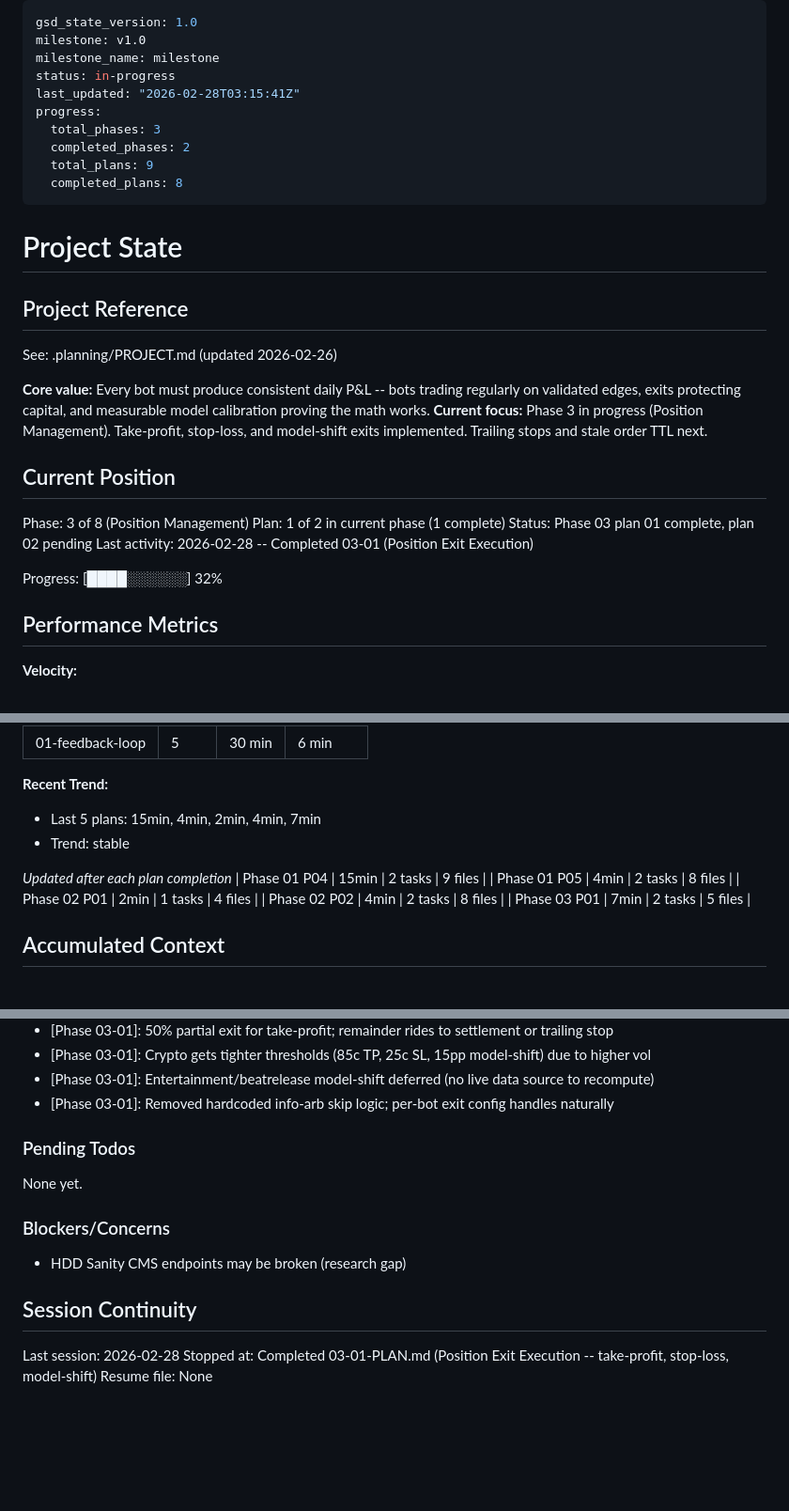
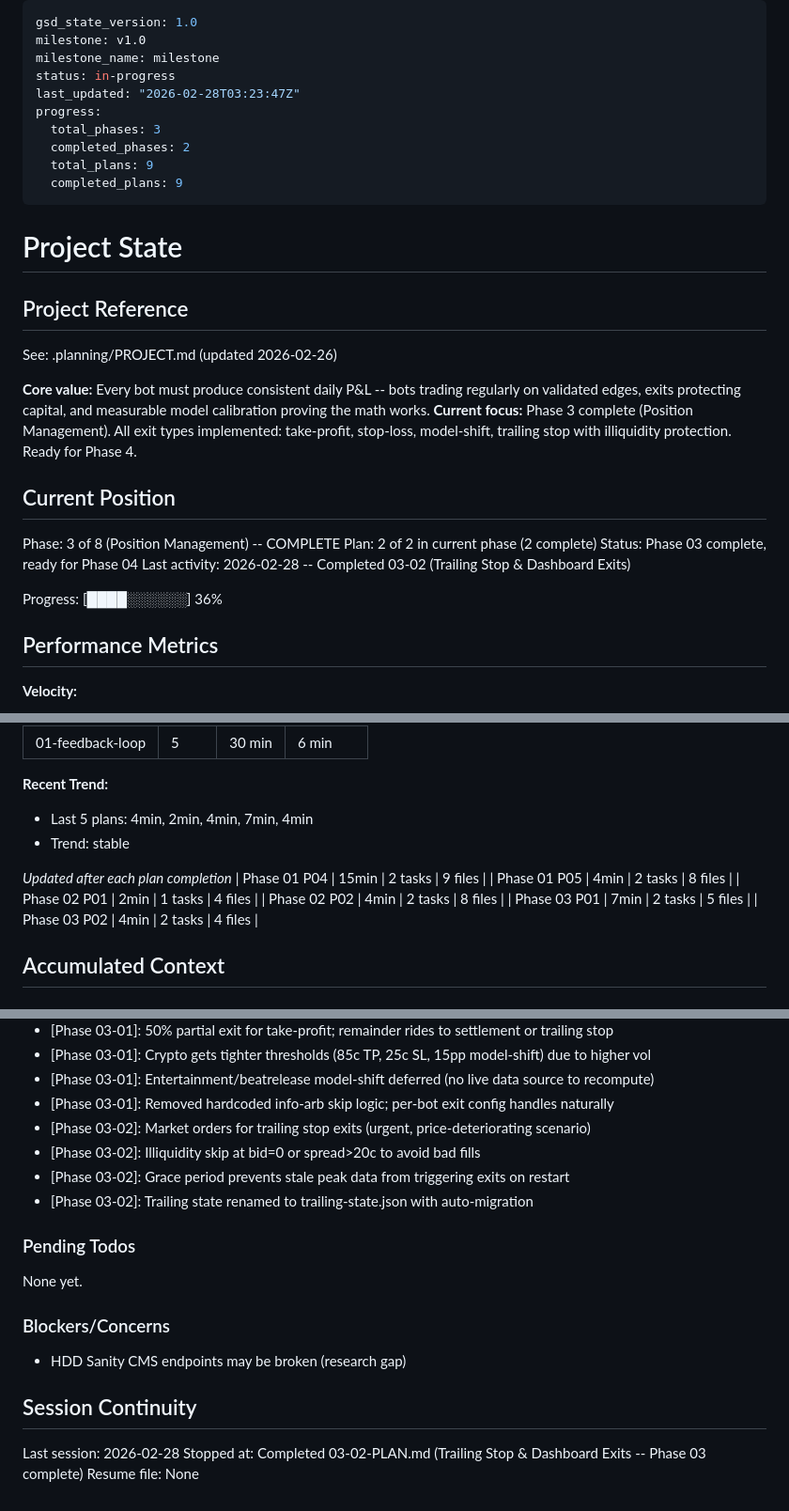
Before and after one commit to andeslee444/kalshi-trading, a Markdown page: .planning/STATE.md, 3 parts joined by grey strips. Shown at 94% size. GitHub-like rendering; blank space fills up the shorter version.

Commit message:
docs(03-02): complete trailing stop & dashboard exits plan
- SUMMARY.md with self-check passed
- STATE.md updated: phase 03 complete, 9/9 plans done
- ROADMAP.md updated: phase 03 marked complete
- REQUIREMENTS.md: EXIT-04, EXIT-05 marked complete

Co-Authored-By: Claude Opus 4.6 <noreply@anthropic.com>

```diff
--- a/.planning/STATE.md
+++ b/.planning/STATE.md
@@ -3,12 +3,12 @@ gsd_state_version: 1.0
 milestone: v1.0
 milestone_name: milestone
 status: in-progress
-last_updated: "2026-02-28T03:15:41Z"
+last_updated: "2026-02-28T03:23:47Z"
 progress:
   total_phases: 3
   completed_phases: 2
   total_plans: 9
-  completed_plans: 8
+  completed_plans: 9
 ---
 
 # Project State
@@ -18,16 +18,16 @@ progress:
 See: .planning/PROJECT.md (updated 2026-02-26)
 
 **Core value:** Every bot must produce consistent daily P&L -- bots trading regularly on validated edges, exits protecting capital, and measurable model calibration proving the math works.
-**Current focus:** Phase 3 in progress (Position Management). Take-profit, stop-loss, and model-shift exits implemented. Trailing stops and stale order TTL next.
+**Current focus:** Phase 3 complete (Position Management). All exit types implemented: take-profit, stop-loss, model-shift, trailing stop with illiquidity protection. Ready for Phase 4.
 
 ## Current Position
 
-Phase: 3 of 8 (Position Management)
-Plan: 1 of 2 in current phase (1 complete)
-Status: Phase 03 plan 01 complete, plan 02 pending
-Last activity: 2026-02-28 -- Completed 03-01 (Position Exit Execution)
+Phase: 3 of 8 (Position Management) -- COMPLETE
+Plan: 2 of 2 in current phase (2 complete)
+Status: Phase 03 complete, ready for Phase 04
+Last activity: 2026-02-28 -- Completed 03-02 (Trailing Stop & Dashboard Exits)
 
-Progress: [████░░░░░░] 32%
+Progress: [████░░░░░░] 36%
 
 ## Performance Metrics
 
@@ -43,7 +43,7 @@ Progress: [████░░░░░░] 32%
 | 01-feedback-loop | 5 | 30 min | 6 min |
 
 **Recent Trend:**
-- Last 5 plans: 15min, 4min, 2min, 4min, 7min
+- Last 5 plans: 4min, 2min, 4min, 7min, 4min
 - Trend: stable
 
 *Updated after each plan completion*
@@ -52,6 +52,7 @@ Progress: [████░░░░░░] 32%
 | Phase 02 P01 | 2min | 1 tasks | 4 files |
 | Phase 02 P02 | 4min | 2 tasks | 8 files |
 | Phase 03 P01 | 7min | 2 tasks | 5 files |
+| Phase 03 P02 | 4min | 2 tasks | 4 files |
 
 ## Accumulated Context
 
@@ -84,6 +85,10 @@ Recent decisions affecting current work:
 - [Phase 03-01]: Crypto gets tighter thresholds (85c TP, 25c SL, 15pp model-shift) due to higher vol
 - [Phase 03-01]: Entertainment/beatrelease model-shift deferred (no live data source to recompute)
 - [Phase 03-01]: Removed hardcoded info-arb skip logic; per-bot exit config handles naturally
+- [Phase 03-02]: Market orders for trailing stop exits (urgent, price-deteriorating scenario)
+- [Phase 03-02]: Illiquidity skip at bid=0 or spread>20c to avoid bad fills
+- [Phase 03-02]: Grace period prevents stale peak data from triggering exits on restart
+- [Phase 03-02]: Trailing state renamed to trailing-state.json with auto-migration
 
 ### Pending Todos
 
@@ -96,5 +101,5 @@ None yet.
 ## Session Continuity
 
 Last session: 2026-02-28
-Stopped at: Completed 03-01-PLAN.md (Position Exit Execution -- take-profit, stop-loss, model-shift)
+Stopped at: Completed 03-02-PLAN.md (Trailing Stop & Dashboard Exits -- Phase 03 complete)
 Resume file: None
```
Also changed, not shown: .planning/REQUIREMENTS.md (+4 -4 lines), 1 other file.
